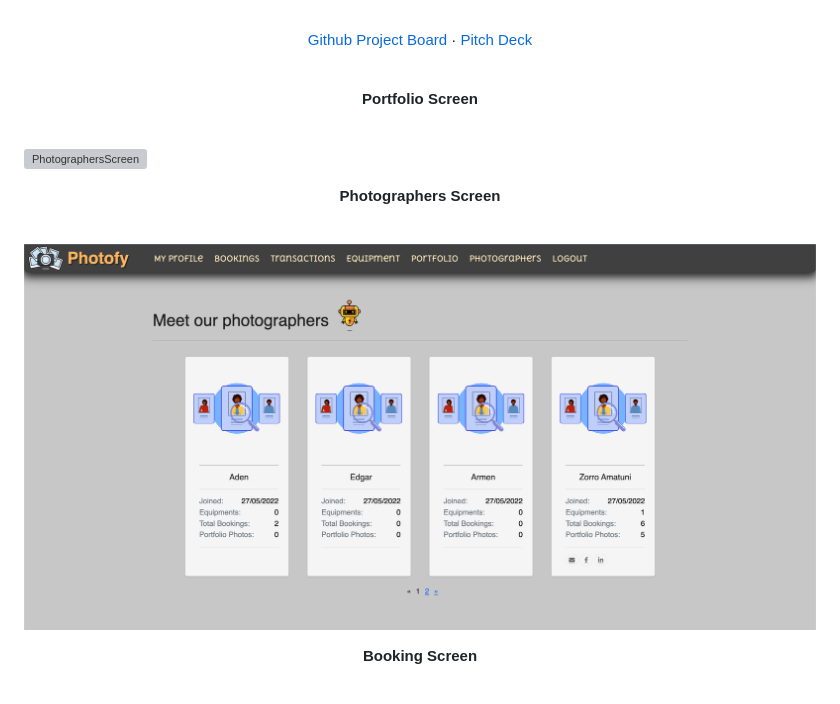
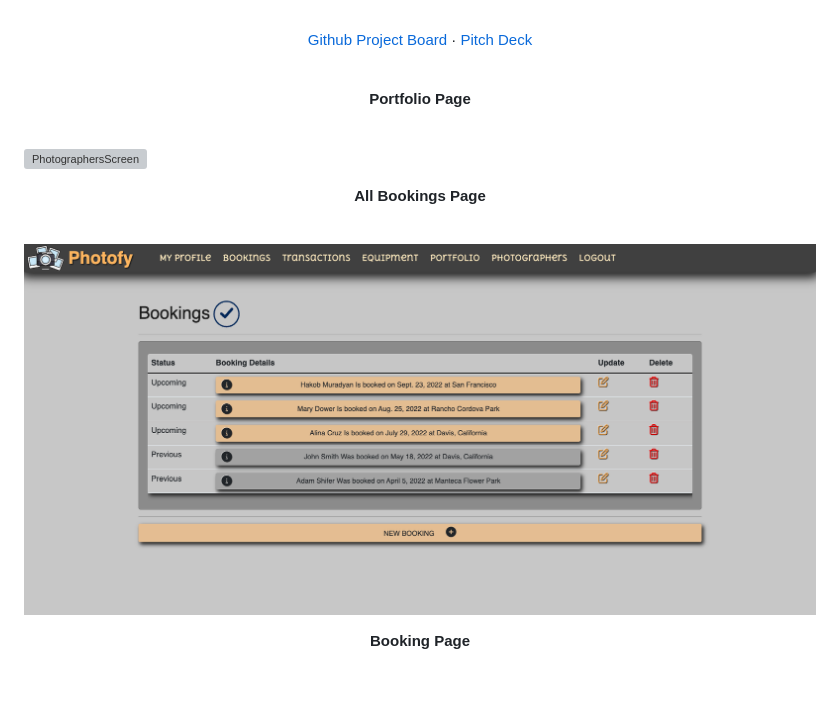
Before and after one commit to lcrosariol/Photofy, a Markdown page: README.md, the part around the change printed below. Drawn GitHub-style; pictures changed too: images/screen4.png (added); grey boxes are pictures that could not be loaded.

```diff
--- a/README.md
+++ b/README.md
@@ -30,17 +30,18 @@
   </p>
 </div>
    <br />
-   <p align="center"> <strong>Portfolio Screen</strong> </p>
+   <p align="center"> <strong>Portfolio Page</strong> </p>
     <br />
 
 ![PhotographersScreen](images/screen1.png)
 
-   <p align="center"> <strong>Photographers Screen</strong> </p>
+   <p align="center"> <strong>All Bookings Page</strong> </p>
    <br />
 
-![BookingScreen](images/screen2.png)
+![BookingScreen](images/screen4.png)
 
-   <p align="center"><strong> Booking Screen </strong> </p>
+
+   <p align="center"><strong> Booking Page </strong> </p>
    <br />
 
 ![PortfolioScreen](images/screen3.png)
```
Also changed, not shown: other parts of README.md (+14 -0 lines), images/screen5.png (added).
